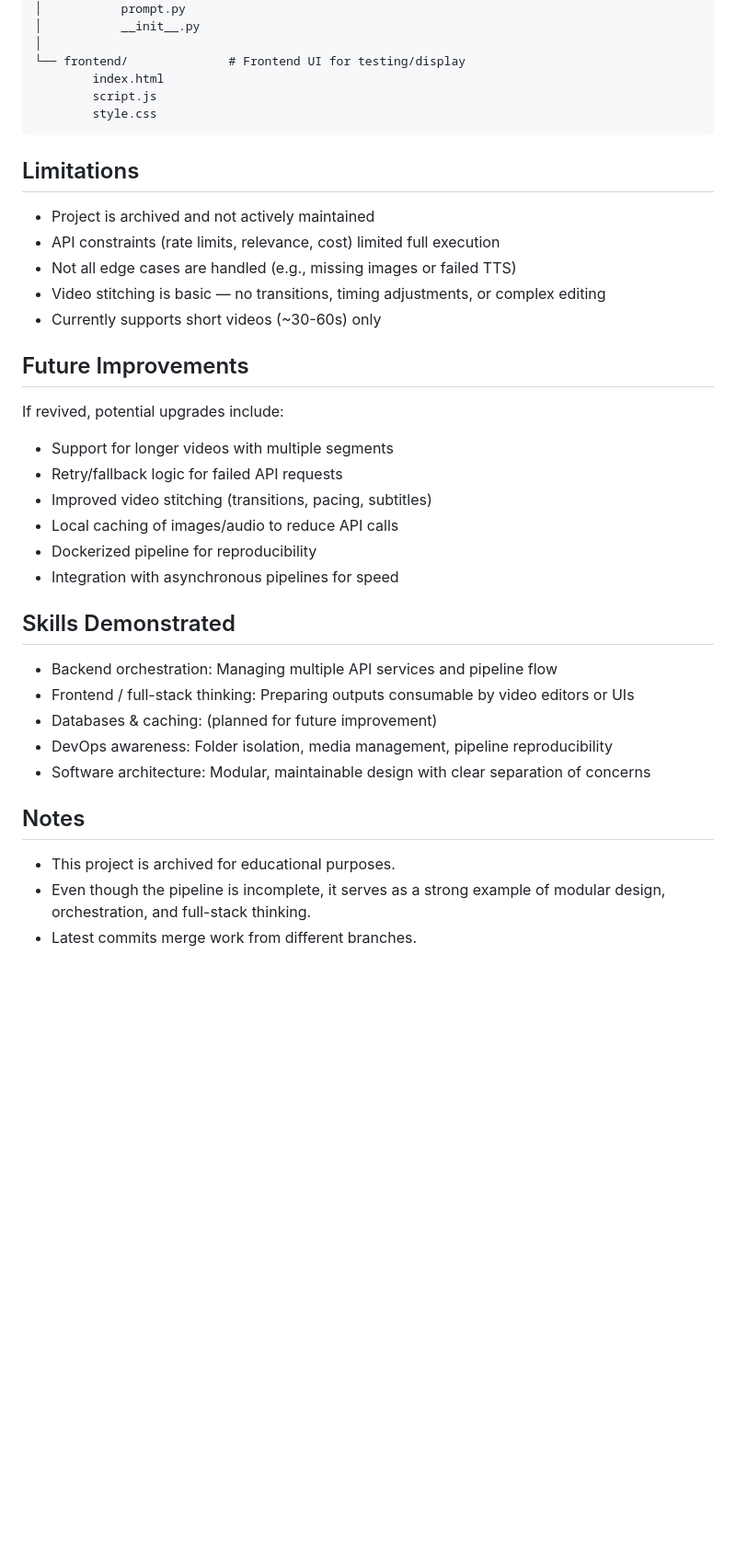
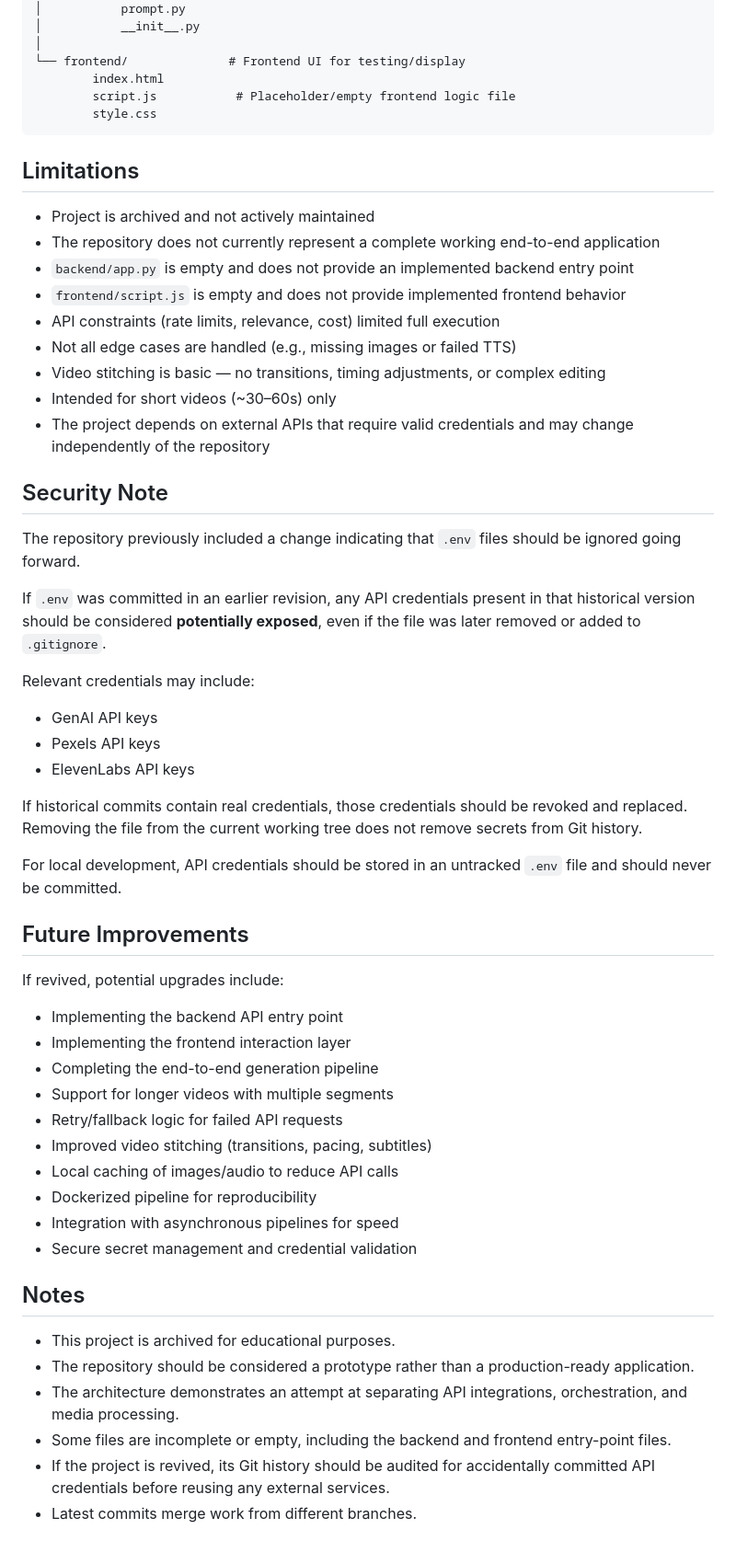
Before and after one commit to mhaxanali/video-generator, a Markdown page: README.md, the part around one of its changes. Shown at 92% size. Drawn GitHub-style; blank space fills up the shorter version.

Commit message:
Revise README for archived project status
Updated README to reflect the archived status and clarify project limitations and future improvements.

````diff
--- a/README.md
+++ b/README.md
@@ -75,36 +81,58 @@ video-generator/
 │
 └── frontend/              # Frontend UI for testing/display
         index.html
-        script.js
+        script.js           # Placeholder/empty frontend logic file
         style.css
 ```
+
 ## Limitations
 
-- Project is archived and not actively maintained
-- API constraints (rate limits, relevance, cost) limited full execution
-- Not all edge cases are handled (e.g., missing images or failed TTS)
-- Video stitching is basic — no transitions, timing adjustments, or complex editing
-- Currently supports short videos (~30-60s) only
+* Project is archived and not actively maintained
+* The repository does not currently represent a complete working end-to-end application
+* `backend/app.py` is empty and does not provide an implemented backend entry point
+* `frontend/script.js` is empty and does not provide implemented frontend behavior
+* API constraints (rate limits, relevance, cost) limited full execution
+* Not all edge cases are handled (e.g., missing images or failed TTS)
+* Video stitching is basic — no transitions, timing adjustments, or complex editing
+* Intended for short videos (~30–60s) only
+* The project depends on external APIs that require valid credentials and may change independently of the repository
+
+## Security Note
+
+The repository previously included a change indicating that `.env` files should be ignored going forward.
+
+If `.env` was committed in an earlier revision, any API credentials present in that historical version should be considered **potentially exposed**, even if the file was later removed or added to `.gitignore`.
+
+Relevant credentials may include:
+
+* GenAI API keys
+* Pexels API keys
+* ElevenLabs API keys
+
+If historical commits contain real credentials, those credentials should be revoked and replaced. Removing the file from the current working tree does not remove secrets from Git history.
+
+For local development, API credentials should be stored in an untracked `.env` file and should never be committed.
 
 ## Future Improvements
 
 If revived, potential upgrades include:
 
-- Support for longer videos with multiple segments
-- Retry/fallback logic for failed API requests
-- Improved video stitching (transitions, pacing, subtitles)
-- Local caching of images/audio to reduce API calls
-- Dockerized pipeline for reproducibility
-- Integration with asynchronous pipelines for speed
+* Implementing the backend API entry point
+* Implementing the frontend interaction layer
+* Completing the end-to-end generation pipeline
+* Support for longer videos with multiple segments
+* Retry/fallback logic for failed API requests
+* Improved video stitching (transitions, pacing, subtitles)
+* Local caching of images/audio to reduce API calls
+* Dockerized pipeline for reproducibility
+* Integration with asynchronous pipelines for speed
+* Secure secret management and credential validation
 
-## Skills Demonstrated
+## Notes
 
-- Backend orchestration: Managing multiple API services and pipeline flow
-- Frontend / full-stack thinking: Preparing outputs consumable by video editors or UIs
-- Databases & caching: (planned for future improvement)
-- DevOps awareness: Folder isolation, media management, pipeline reproducibility
-- Software architecture: Modular, maintainable design with clear separation of concerns
-## Notes
-- This project is archived for educational purposes.
-- Even though the pipeline is incomplete, it serves as a strong example of modular design, orchestration, and full-stack thinking.
-- Latest commits merge work from different branches.
+* This project is archived for educational purposes.
+* The repository should be considered a prototype rather than a production-ready application.
+* The architecture demonstrates an attempt at separating API integrations, orchestration, and media processing.
+* Some files are incomplete or empty, including the backend and frontend entry-point files.
+* If the project is revived, its Git history should be audited for accidentally committed API credentials before reusing any external services.
+* Latest commits merge work from different branches.
````
Also changed, not shown: other parts of README.md (+25 -19 lines).
